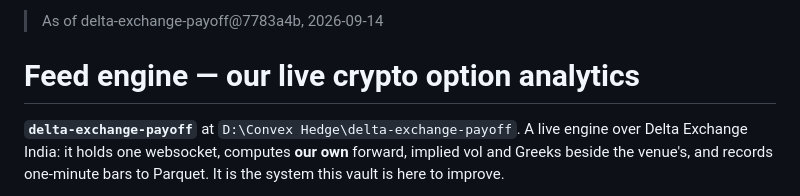
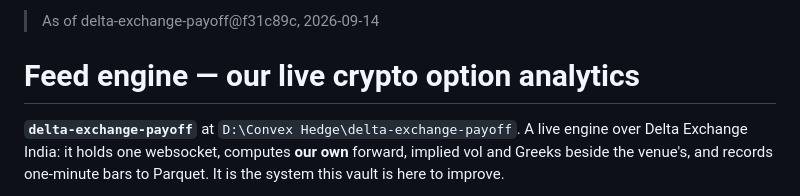
Before and after one commit to lalitkarthik/convex-hedge-vault, a Markdown page: domain/feed-engine.md, the part around the change. Rendered like a GitHub page.

Commit message:
Restamp feed-engine and service-health at f31c89c; the one cited change was the suite count

```diff
--- a/domain/feed-engine.md
+++ b/domain/feed-engine.md
@@ -1,4 +1,4 @@
-> As of delta-exchange-payoff@7783a4b, 2026-09-14
+> As of delta-exchange-payoff@f31c89c, 2026-09-14
 
 # Feed engine — our live crypto option analytics
 
```
Also changed, not shown: domain/service-health.md (+1 -1 lines).
